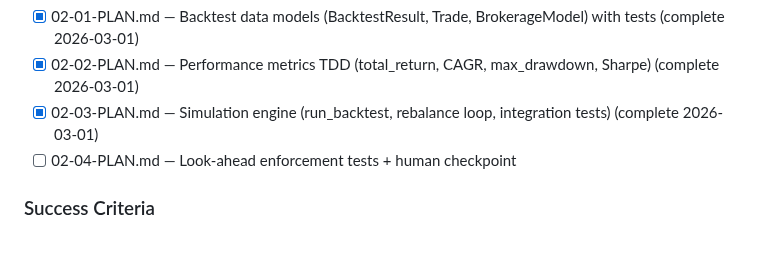
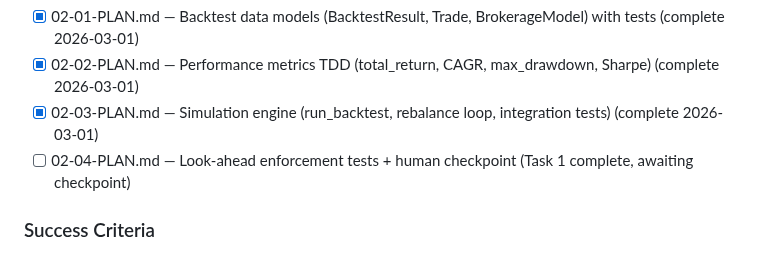
Before and after one commit to thegr4nge/portfolioforge, a Markdown page: .planning/ROADMAP.md, the part around the change. Drawn GitHub-style.

Commit message:
docs(02-04): update ROADMAP.md — 02-04 Task 1 complete, checkpoint pending

```diff
--- a/.planning/ROADMAP.md
+++ b/.planning/ROADMAP.md
@@ -66,7 +66,7 @@ Plans:
 - [x] 02-01-PLAN.md — Backtest data models (BacktestResult, Trade, BrokerageModel) with tests (complete 2026-03-01)
 - [x] 02-02-PLAN.md — Performance metrics TDD (total_return, CAGR, max_drawdown, Sharpe) (complete 2026-03-01)
 - [x] 02-03-PLAN.md — Simulation engine (run_backtest, rebalance loop, integration tests) (complete 2026-03-01)
-- [ ] 02-04-PLAN.md — Look-ahead enforcement tests + human checkpoint
+- [ ] 02-04-PLAN.md — Look-ahead enforcement tests + human checkpoint (Task 1 complete, awaiting checkpoint)
 
 ### Success Criteria
 
```
